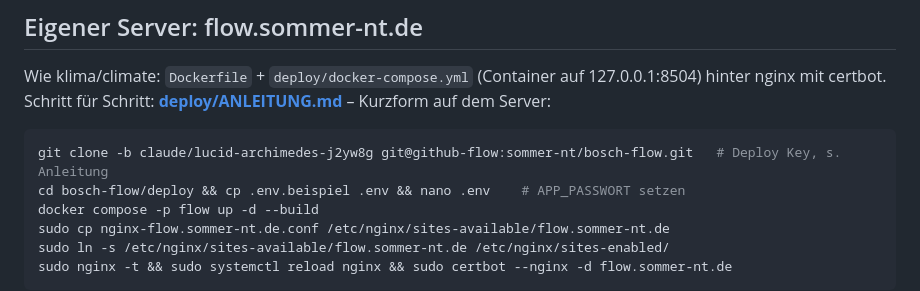
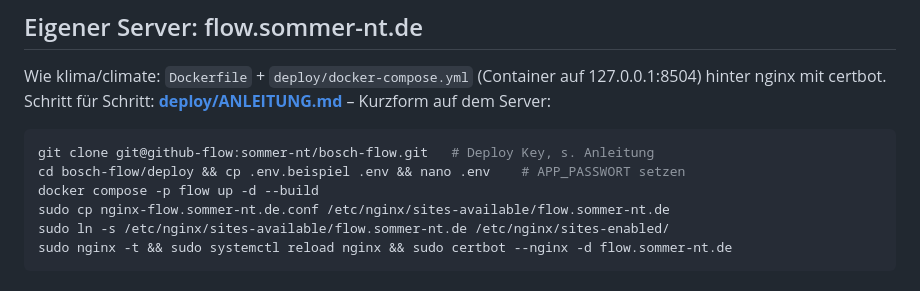
Before and after one commit to sommer-nt/bosch-flow, a Markdown page: README.md, the part around the change. Drawn GitHub-style.

Commit message:
README: Klonen von main

````diff
--- a/README.md
+++ b/README.md
@@ -75,7 +75,7 @@ Wie klima/climate: `Dockerfile` + `deploy/docker-compose.yml` (Container auf 127
 certbot. Schritt für Schritt: **[deploy/ANLEITUNG.md](deploy/ANLEITUNG.md)** – Kurzform auf dem Server:
 
 ```bash
-git clone -b claude/lucid-archimedes-j2yw8g git@github-flow:sommer-nt/bosch-flow.git   # Deploy Key, s. Anleitung
+git clone git@github-flow:sommer-nt/bosch-flow.git   # Deploy Key, s. Anleitung
 cd bosch-flow/deploy && cp .env.beispiel .env && nano .env    # APP_PASSWORT setzen
 docker compose -p flow up -d --build
 sudo cp nginx-flow.sommer-nt.de.conf /etc/nginx/sites-available/flow.sommer-nt.de
````
